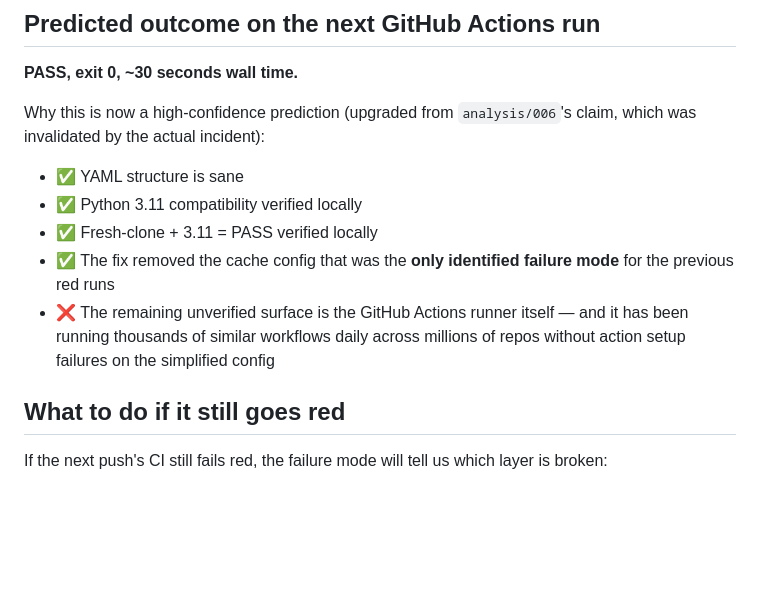
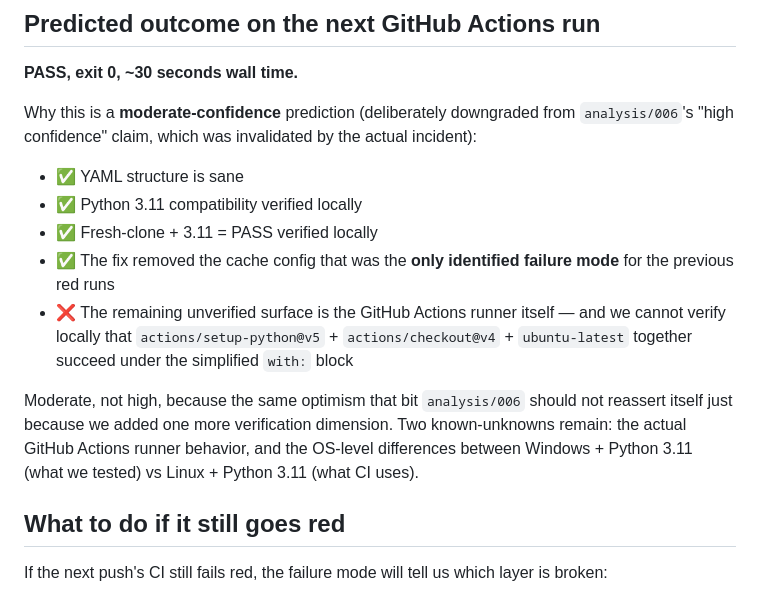
Before and after one commit to aidless/auditable-llm-eval, a Markdown page: analysis/008-ci-v2-verification.md, the part around the change. Drawn GitHub-style; blank space fills up the shorter version.

```diff
--- a/analysis/008-ci-v2-verification.md
+++ b/analysis/008-ci-v2-verification.md
@@ -59,13 +59,15 @@ This proves:
 
 **PASS, exit 0, ~30 seconds wall time.**
 
-Why this is now a high-confidence prediction (upgraded from `analysis/006`'s claim, which was invalidated by the actual incident):
+Why this is a **moderate-confidence** prediction (deliberately downgraded from `analysis/006`'s "high confidence" claim, which was invalidated by the actual incident):
 
 - ✅ YAML structure is sane
 - ✅ Python 3.11 compatibility verified locally
 - ✅ Fresh-clone + 3.11 = PASS verified locally
 - ✅ The fix removed the cache config that was the **only identified failure mode** for the previous red runs
-- ❌ The remaining unverified surface is the GitHub Actions runner itself — and it has been running thousands of similar workflows daily across millions of repos without action setup failures on the simplified config
+- ❌ The remaining unverified surface is the GitHub Actions runner itself — and we cannot verify locally that `actions/setup-python@v5` + `actions/checkout@v4` + `ubuntu-latest` together succeed under the simplified `with:` block
+
+Moderate, not high, because the same optimism that bit `analysis/006` should not reassert itself just because we added one more verification dimension. Two known-unknowns remain: the actual GitHub Actions runner behavior, and the OS-level differences between Windows + Python 3.11 (what we tested) vs Linux + Python 3.11 (what CI uses).
 
 ## What to do if it still goes red
 
```
Also changed, not shown: analysis/009-self-review.md (added, +70 -0 lines).
